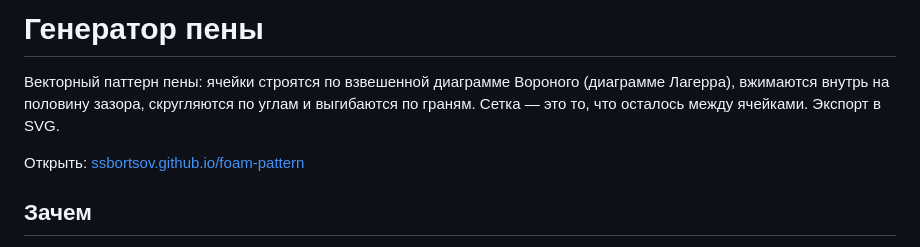
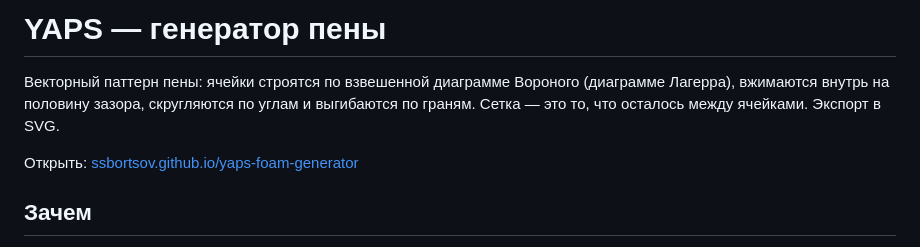
Before and after one commit to ssbortsov/yaps-foam-generator, a Markdown page: README.md, the part around the change. GitHub-like rendering.

Commit message:
Rename project to YAPS — генератор пены

```diff
--- a/README.md
+++ b/README.md
@@ -1,8 +1,8 @@
-# Генератор пены
+# YAPS — генератор пены
 
 Векторный паттерн пены: ячейки строятся по взвешенной диаграмме Вороного (диаграмме Лагерра), вжимаются внутрь на половину зазора, скругляются по углам и выгибаются по граням. Сетка — это то, что осталось между ячейками. Экспорт в SVG.
 
-Открыть: [ssbortsov.github.io/foam-pattern](https://ssbortsov.github.io/foam-pattern/)
+Открыть: [ssbortsov.github.io/yaps-foam-generator](https://ssbortsov.github.io/yaps-foam-generator/)
 
 ## Зачем
 
```
